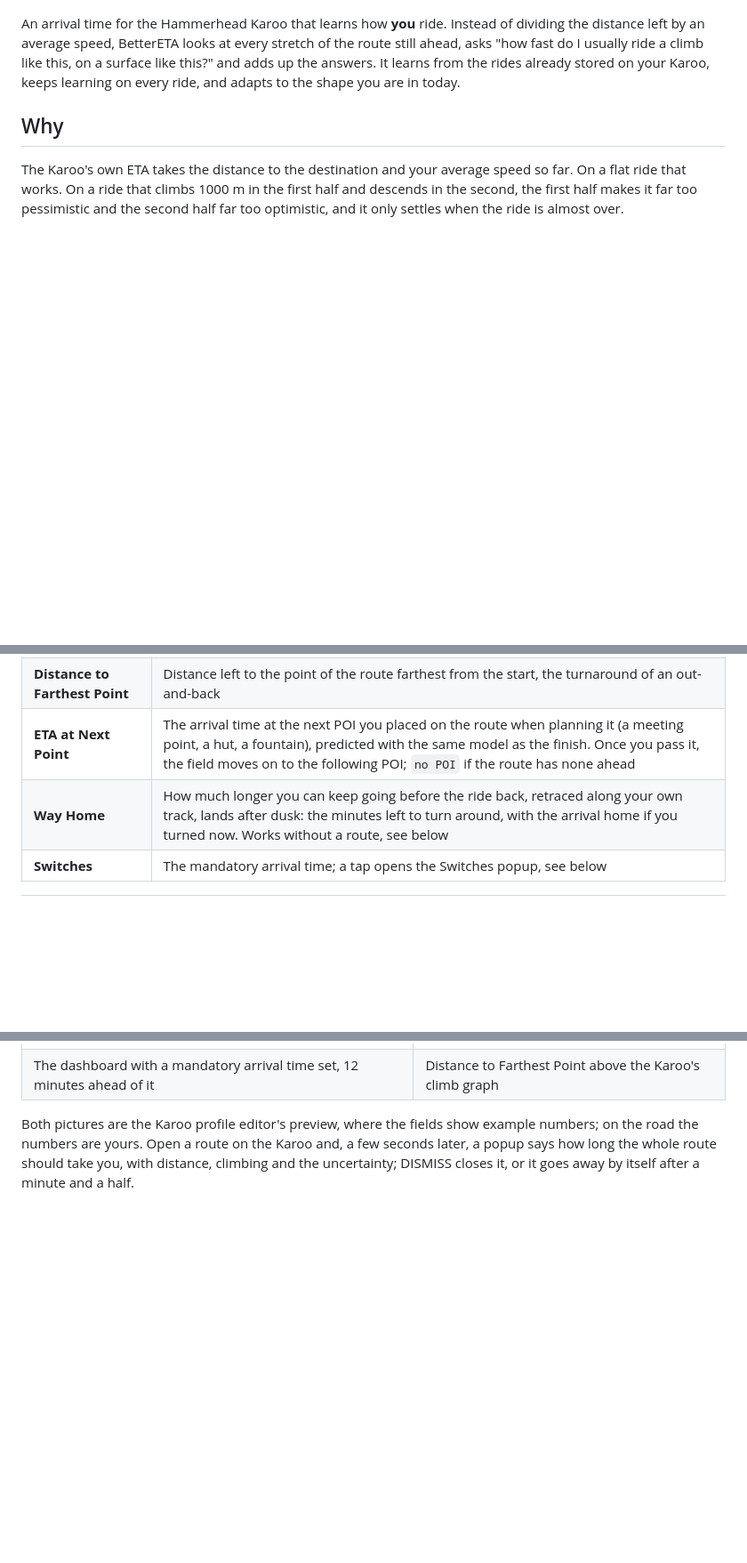
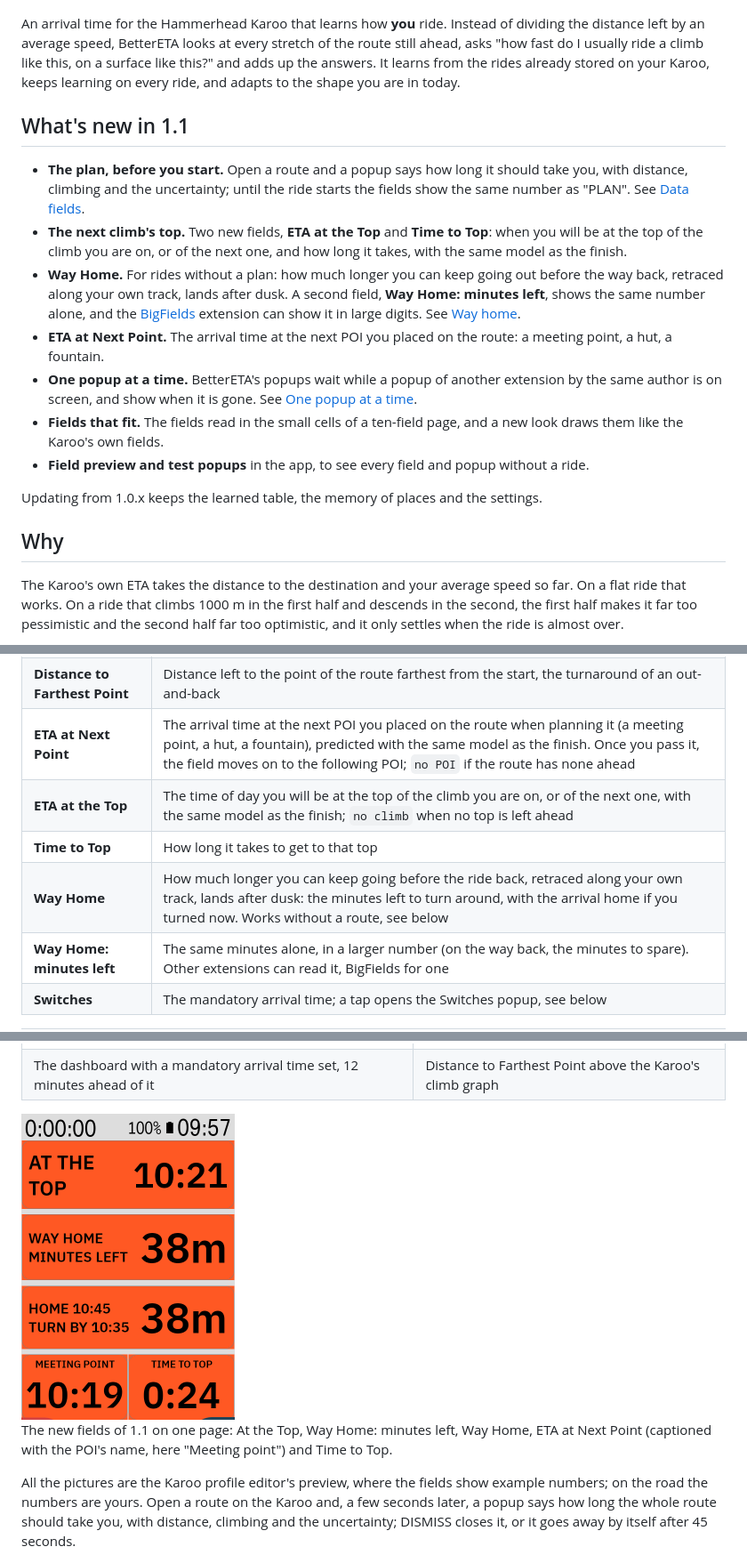
Before and after one commit to anpaiss/BetterETA, a Markdown page: README.md, 3 parts joined by grey strips. Shown at 89% size. GitHub-like rendering; pictures changed too: docs/top-and-way-home.png (added); blank space fills up the shorter version.

```diff
--- a/README.md
+++ b/README.md
@@ -10,6 +10,18 @@
 ![BetterETA: an arrival time that learns how you ride, gradient by gradient](docs/banner.png)
 
 An arrival time for the Hammerhead Karoo that learns how **you** ride. Instead of dividing the distance left by an average speed, BetterETA looks at every stretch of the route still ahead, asks "how fast do I usually ride a climb like this, on a surface like this?" and adds up the answers. It learns from the rides already stored on your Karoo, keeps learning on every ride, and adapts to the shape you are in today.
+
+## What's new in 1.1
+
+- **The plan, before you start.** Open a route and a popup says how long it should take you, with distance, climbing and the uncertainty; until the ride starts the fields show the same number as "PLAN". See [Data fields](#data-fields).
+- **The next climb's top.** Two new fields, **ETA at the Top** and **Time to Top**: when you will be at the top of the climb you are on, or of the next one, and how long it takes, with the same model as the finish.
+- **Way Home.** For rides without a plan: how much longer you can keep going out before the way back, retraced along your own track, lands after dusk. A second field, **Way Home: minutes left**, shows the same number alone, and the [BigFields](https://github.com/anpaiss/BigFields) extension can show it in large digits. See [Way home](#way-home).
+- **ETA at Next Point.** The arrival time at the next POI you placed on the route: a meeting point, a hut, a fountain.
+- **One popup at a time.** BetterETA's popups wait while a popup of another extension by the same author is on screen, and show when it is gone. See [One popup at a time](#one-popup-at-a-time).
+- **Fields that fit.** The fields read in the small cells of a ten-field page, and a new look draws them like the Karoo's own fields.
+- **Field preview and test popups** in the app, to see every field and popup without a ride.
+
+Updating from 1.0.x keeps the learned table, the memory of places and the settings.
 
 ## Why
 
@@ -59,7 +71,10 @@ Eight fields can be added to any ride page from the Karoo profile editor:
 | **Arrival Margin (MTA)** | The mandatory arrival time and the minutes of slack against it: `+12m` AHEAD in green, `-5m` LATE in red |
 | **Distance to Farthest Point** | Distance left to the point of the route farthest from the start, the turnaround of an out-and-back |
 | **ETA at Next Point** | The arrival time at the next POI you placed on the route when planning it (a meeting point, a hut, a fountain), predicted with the same model as the finish. Once you pass it, the field moves on to the following POI; `no POI` if the route has none ahead |
+| **ETA at the Top** | The time of day you will be at the top of the climb you are on, or of the next one, with the same model as the finish; `no climb` when no top is left ahead |
+| **Time to Top** | How long it takes to get to that top |
 | **Way Home** | How much longer you can keep going before the ride back, retraced along your own track, lands after dusk: the minutes left to turn around, with the arrival home if you turned now. Works without a route, see below |
+| **Way Home: minutes left** | The same minutes alone, in a larger number (on the way back, the minutes to spare). Other extensions can read it, BigFields for one |
 | **Switches** | The mandatory arrival time; a tap opens the Switches popup, see below |
 
 <table>
@@ -73,7 +88,11 @@ Eight fields can be added to any ride page from the Karoo profile editor:
   </tr>
 </table>
 
-Both pictures are the Karoo profile editor's preview, where the fields show example numbers; on the road the numbers are yours. Open a route on the Karoo and, a few seconds later, a popup says how long the whole route should take you, with distance, climbing and the uncertainty; DISMISS closes it, or it goes away by itself after a minute and a half.
+<img width="240" alt="A data page with the new fields: At the Top 10:21, Way Home minutes left 38m, Way Home 38m with home at 10:45 and turn by 10:35, Meeting point 10:19, Time to Top 0:24" src="docs/top-and-way-home.png" />
+
+The new fields of 1.1 on one page: At the Top, Way Home: minutes left, Way Home, ETA at Next Point (captioned with the POI's name, here "Meeting point") and Time to Top.
+
+All the pictures are the Karoo profile editor's preview, where the fields show example numbers; on the road the numbers are yours. Open a route on the Karoo and, a few seconds later, a popup says how long the whole route should take you, with distance, climbing and the uncertainty; DISMISS closes it, or it goes away by itself after 45 seconds.
 
 <img width="240" alt="The plan popup on the Karoo: BetterETA plan, Gravel Montagna Granda, 2:02, 33.5 km, 1235 m D+, ± 29 min, DISMISS" src="docs/plan-popup.png" />
 
```
Also changed, not shown: other parts of README.md (+12 -5 lines), 2 other files.
